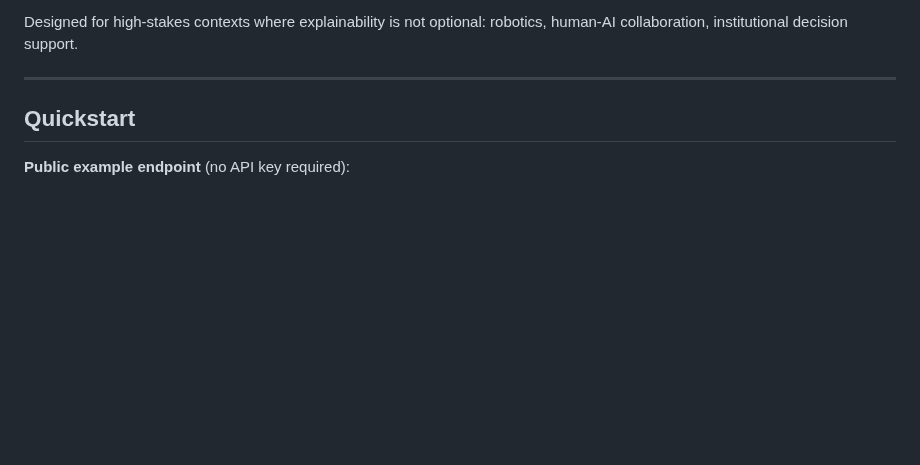
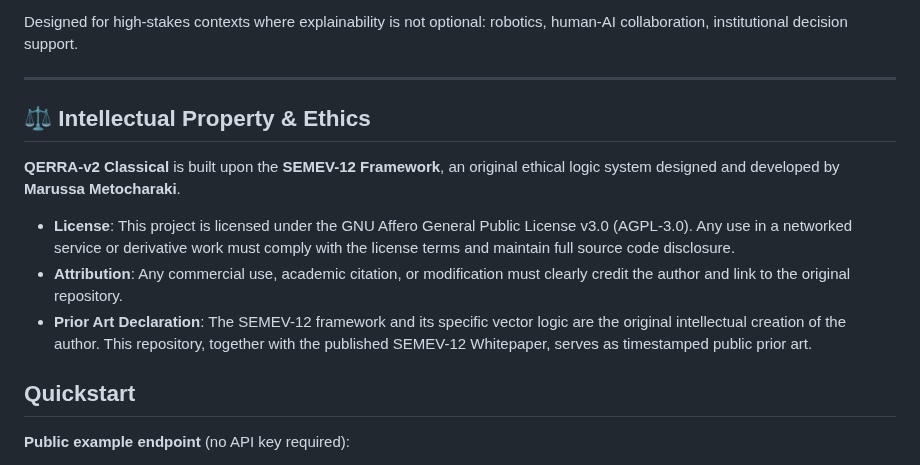
Before and after one commit to marunigno-ship-it/QERRA-v2-classical, a Markdown page: README.md, the part around the change. GitHub-like rendering; blank space fills up the shorter version.

Commit message:
Add Intellectual Property & Ethics section to README
Added section on intellectual property and ethics, including licensing and attribution details.

```diff
--- a/README.md
+++ b/README.md
@@ -25,6 +25,14 @@ Designed for high-stakes contexts where explainability is not optional:
 robotics, human-AI collaboration, institutional decision support.
 
 ---
+
+## ⚖️ Intellectual Property & Ethics
+
+**QERRA-v2 Classical** is built upon the **SEMEV-12 Framework**, an original ethical logic system designed and developed by **Marussa Metocharaki**.
+
+- **License**: This project is licensed under the GNU Affero General Public License v3.0 (AGPL-3.0). Any use in a networked service or derivative work must comply with the license terms and maintain full source code disclosure.
+- **Attribution**: Any commercial use, academic citation, or modification must clearly credit the author and link to the original repository.
+- **Prior Art Declaration**: The SEMEV-12 framework and its specific vector logic are the original intellectual creation of the author. This repository, together with the published SEMEV-12 Whitepaper, serves as timestamped public prior art.
 
 ## Quickstart
 
```
